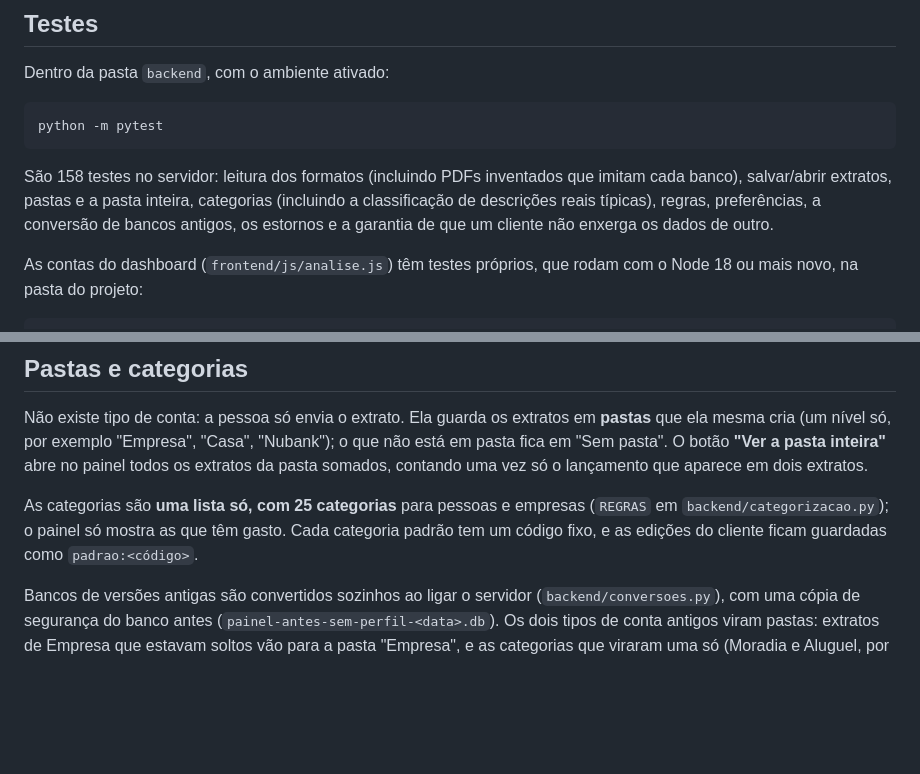
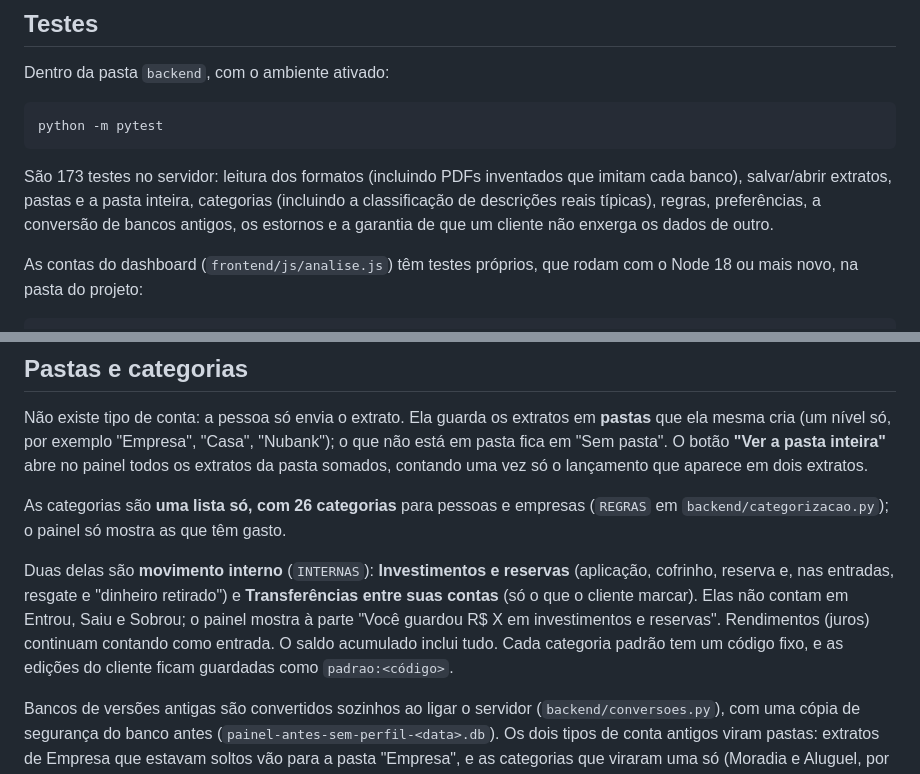
Before and after one commit to vienercaio-blip/painel-despesas, a Markdown page: README.md, 2 parts joined by grey strips. Drawn GitHub-style; blank space fills up the shorter version.

Commit message:
Documentação: movimento interno
Co-Authored-By: Claude Opus 5.5 <noreply@anthropic.com>

````diff
--- a/README.md
+++ b/README.md
@@ -68,7 +68,7 @@ Dentro da pasta `backend`, com o ambiente ativado:
 ```
 python -m pytest
 ```
-São 158 testes no servidor: leitura dos formatos (incluindo PDFs inventados que imitam cada banco), salvar/abrir extratos, pastas e a pasta inteira, categorias (incluindo a classificação de descrições reais típicas), regras, preferências, a conversão de bancos antigos, os estornos e a garantia de que um cliente não enxerga os dados de outro.
+São 173 testes no servidor: leitura dos formatos (incluindo PDFs inventados que imitam cada banco), salvar/abrir extratos, pastas e a pasta inteira, categorias (incluindo a classificação de descrições reais típicas), regras, preferências, a conversão de bancos antigos, os estornos e a garantia de que um cliente não enxerga os dados de outro.
 
 As contas do dashboard (`frontend/js/analise.js`) têm testes próprios, que rodam com o Node 18 ou mais novo, na pasta do projeto:
 ```
@@ -99,7 +99,9 @@ Feito para quem não tem tempo: responde de cima para baixo.
 
 Não existe tipo de conta: a pessoa só envia o extrato. Ela guarda os extratos em **pastas** que ela mesma cria (um nível só, por exemplo "Empresa", "Casa", "Nubank"); o que não está em pasta fica em "Sem pasta". O botão **"Ver a pasta inteira"** abre no painel todos os extratos da pasta somados, contando uma vez só o lançamento que aparece em dois extratos.
 
-As categorias são **uma lista só, com 25 categorias** para pessoas e empresas (`REGRAS` em `backend/categorizacao.py`); o painel só mostra as que têm gasto. Cada categoria padrão tem um código fixo, e as edições do cliente ficam guardadas como `padrao:<código>`.
+As categorias são **uma lista só, com 26 categorias** para pessoas e empresas (`REGRAS` em `backend/categorizacao.py`); o painel só mostra as que têm gasto.
+
+Duas delas são **movimento interno** (`INTERNAS`): **Investimentos e reservas** (aplicação, cofrinho, reserva e, nas entradas, resgate e "dinheiro retirado") e **Transferências entre suas contas** (só o que o cliente marcar). Elas não contam em Entrou, Saiu e Sobrou; o painel mostra à parte "Você guardou R$ X em investimentos e reservas". Rendimentos (juros) continuam contando como entrada. O saldo acumulado inclui tudo. Cada categoria padrão tem um código fixo, e as edições do cliente ficam guardadas como `padrao:<código>`.
 
 Bancos de versões antigas são convertidos sozinhos ao ligar o servidor (`backend/conversoes.py`), com uma cópia de segurança do banco antes (`painel-antes-sem-perfil-<data>.db`). Os dois tipos de conta antigos viram pastas: extratos de Empresa que estavam soltos vão para a pasta "Empresa", e as categorias que viraram uma só (Moradia e Aluguel, por exemplo) levam junto as edições, regras e correções.
 
````
